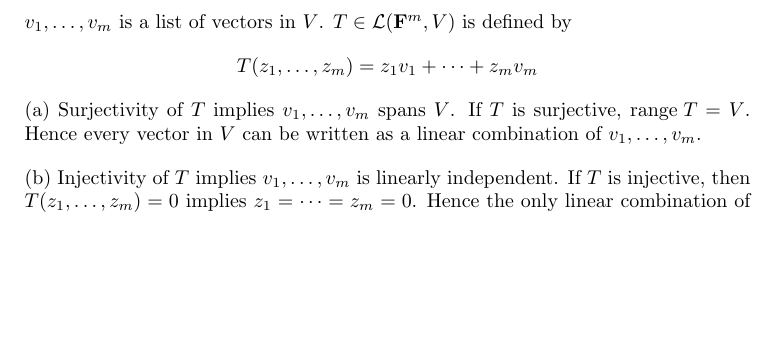
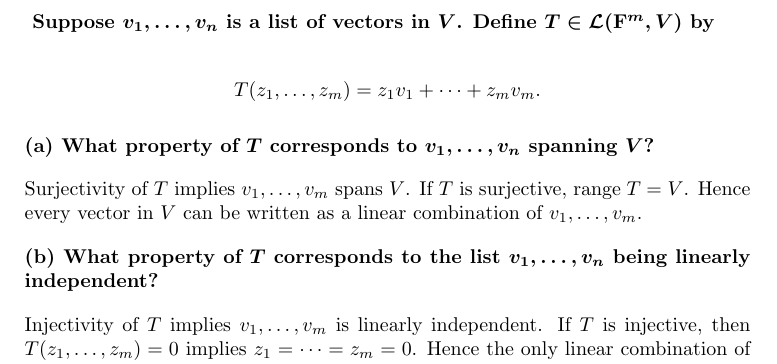
Before and after one commit to jespajo/ladr, a LaTeX document (src/3b/03.tex): part of the page, cut so that both start at the same text, the shorter picture padded with empty space. Compiled offline with pdfLaTeX.

Commit message:
update some 3b questions with the Qs

```diff
--- a/src/3b/03.tex
+++ b/src/3b/03.tex
@@ -14,17 +14,27 @@
 \newcommand    \R  { \mathbf{R} }
 \renewcommand  \L  { \mathcal{L} }
 \newcommand    \F  { \mathbf{F} }
+\renewcommand \P           {\mathcal{P}}
+\newcommand   \question[1] {\textbf{\boldmath#1\unboldmath}\par}
+\newcommand   \op          {\operatorname}
 
-$v_1,\dots,v_m$ is a list of vectors in $V$.
-$T \in \L(\F^m, V)$ is defined by
+\question{
+    Suppose $v_1,\dots,v_n$ is a list of vectors in $V$.
+    Define $T \in \L(\F^m, V)$ by
+}
 \begin{equation*}
-    T(z_1,\dots,z_m) = z_1v_1 + \dots + z_mv_m
+        T(z_1,\dots,z_m) = z_1v_1 + \dots + z_mv_m .
 \end{equation*}
-(a) Surjectivity of $T$ implies $v_1,\dots,v_m$ spans $V$.
+
+\question{(a) What property of $T$ corresponds to $v_1,\dots,v_n$ spanning $V$?}
+
+Surjectivity of $T$ implies $v_1,\dots,v_m$ spans $V$.
 If $T$ is surjective, $\text{range\;}T = V$.
 Hence every vector in $V$ can be written as a linear combination of $v_1,\dots,v_m$.
 
-(b) Injectivity of $T$ implies $v_1,\dots,v_m$ is linearly independent.
+\question{(b) What property of $T$ corresponds to the list $v_1,\dots,v_n$ being linearly independent?}
+
+Injectivity of $T$ implies $v_1,\dots,v_m$ is linearly independent.
 If $T$ is injective, then $T(z_1,\dots,z_m)=0$ implies $z_1 = \dots = z_m = 0$.
 Hence the only linear combination of $v_1,\dots,v_m$ equal to 0 has all the $v$'s multiplied by 0.
 \end{document}
```
Also changed, not shown: src/3b/01.tex (+8 -0 lines), src/3b/02.tex (+11 -3 lines).
